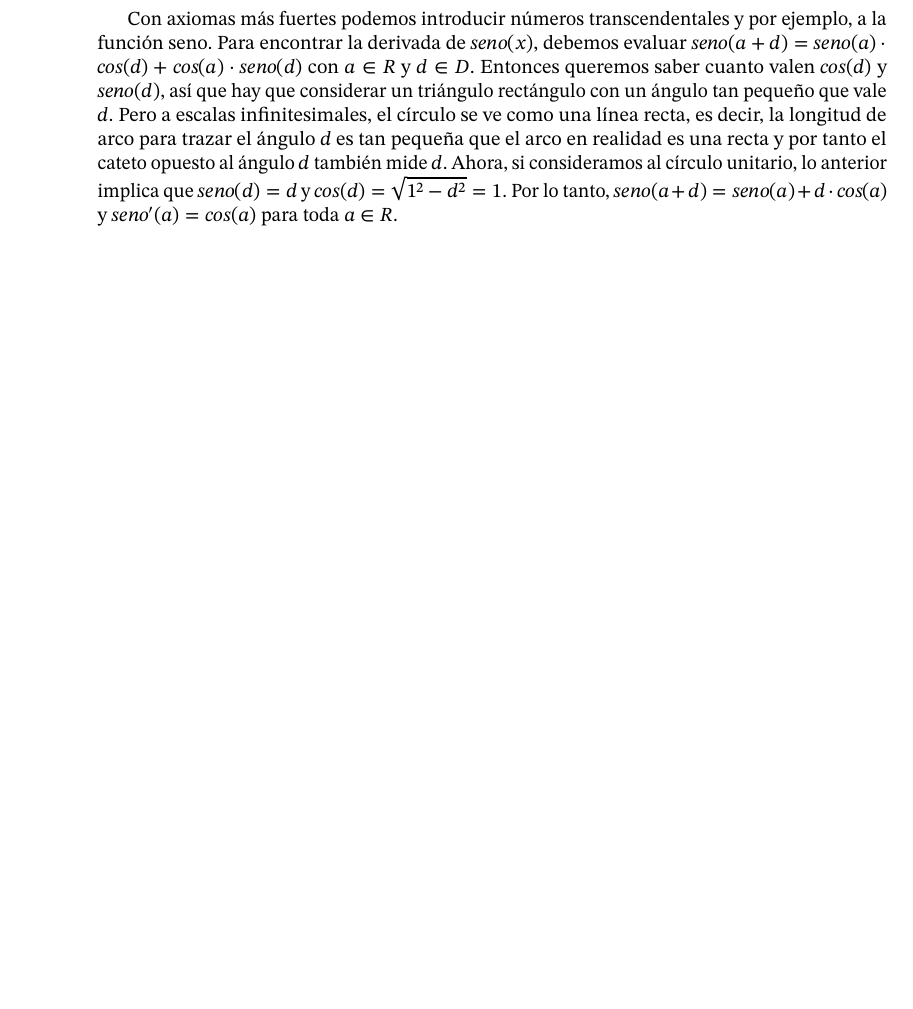
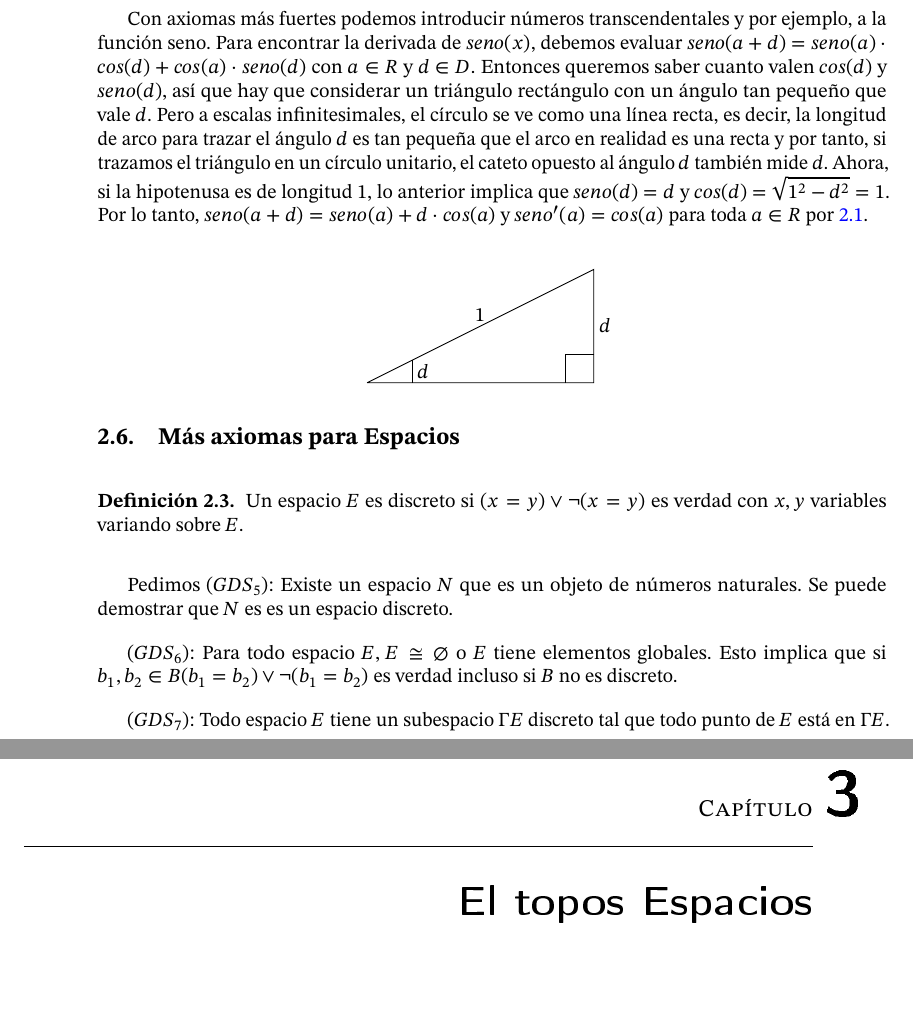
Before and after one commit to andres-esteban-escudero-robles/Tesis-la-categoria-de-espacios, a LaTeX thesis (tesis.tex): part of page 8 of 9 before the commit and two parts of pages 8 and 9 of 11 after it, the two joined at a grey line, cut so that both start at the same text, the shorter picture padded with empty space. The pictures show the PDF file tesis.pdf that the author committed with the source.

Commit message:
más axiomas

```diff
--- a/tesis.tex
+++ b/tesis.tex
@@ -249,7 +252,10 @@ Con axiomas más fuertes podemos introducir números transcendentales y por ejem
 la derivada de $seno(x)$, debemos evaluar $seno(a+d)=seno(a)\cdot cos(d)+cos(a)\cdot seno(d)$ con $a\in R$ y $d\in D$. Entonces queremos
 saber cuanto valen $cos(d)$ y $seno(d)$, así que hay que considerar un triángulo rectángulo con un ángulo tan pequeño
 que vale $d$. Pero a escalas infinitesimales, el círculo se ve como una línea recta, es decir, la longitud de arco para
-trazar el ángulo $d$ es tan pequeña que el arco en realidad es una recta y por tanto el cateto opuesto al ángulo $d$ también mide $d$.
-Ahora, si consideramos al círculo unitario, lo anterior implica que $seno(d)=d$ y $cos(d)=\sqrt{1^2-d^2}=1$. Por lo tanto, $seno(a+d)=seno(a)+d\cdot cos(a)$ y $seno'(a)=cos(a)$
-para toda $a\in R$.
+trazar el ángulo $d$ es tan pequeña que el arco en realidad es una recta y por tanto, si trazamos el triángulo en un círculo unitario, el cateto opuesto al ángulo $d$ también mide $d$.
+Ahora, si la hipotenusa es de longitud 1, lo anterior implica que $seno(d)=d$ y $cos(d)=\sqrt{1^2-d^2}=1$. Por lo tanto, $seno(a+d)=seno(a)+d\cdot cos(a)$ y $seno'(a)=cos(a)$
+para toda $a\in R$ por \ref{def:defrivada}.
 
+\begin{center}
+  \begin{tikzpicture}
+    \draw (1,1) -- (5,1) -- (5,3) -- (1,1);
@@ -257,3 +267,21 @@ para toda $a\in R$.
+    \node at (5.2,2) {$d$};
+  \end{tikzpicture}
+\end{center}
+
+\section{Más axiomas para Espacios}
+\begin{definition}[label=def:discreto]
+  Un espacio $E$ es discreto si $(x=y) \lor \lnot(x = y)$ es verdad con $x,y$ variables
+  variando sobre $E$.
+\end{definition}
+Pedimos $(GDS_5)$: Existe un espacio $N$ que es un objeto de números naturales.
+Se puede demostrar que $N$ es es un espacio discreto.
+
+$(GDS_6)$: Para todo espacio $E$, $E \cong  \varnothing $ o $E$ tiene elementos globales.
+Esto implica que si $b_1, b_2\in B (b_1=b_2)\lor \lnot(b_1=b_2)$ es verdad incluso si $B$ no es discreto.
+
+$(GDS_7)$: Todo espacio $E$ tiene un subespacio $\Gamma E$ discreto tal que todo punto de $E$ está en $\Gamma E$.
+
+\chapter{El topos Espacios}
 
 
 \backmatter
```
Also changed, not shown: tesis.pdf, tesis.tex (13 more changed lines), 7 other files.
